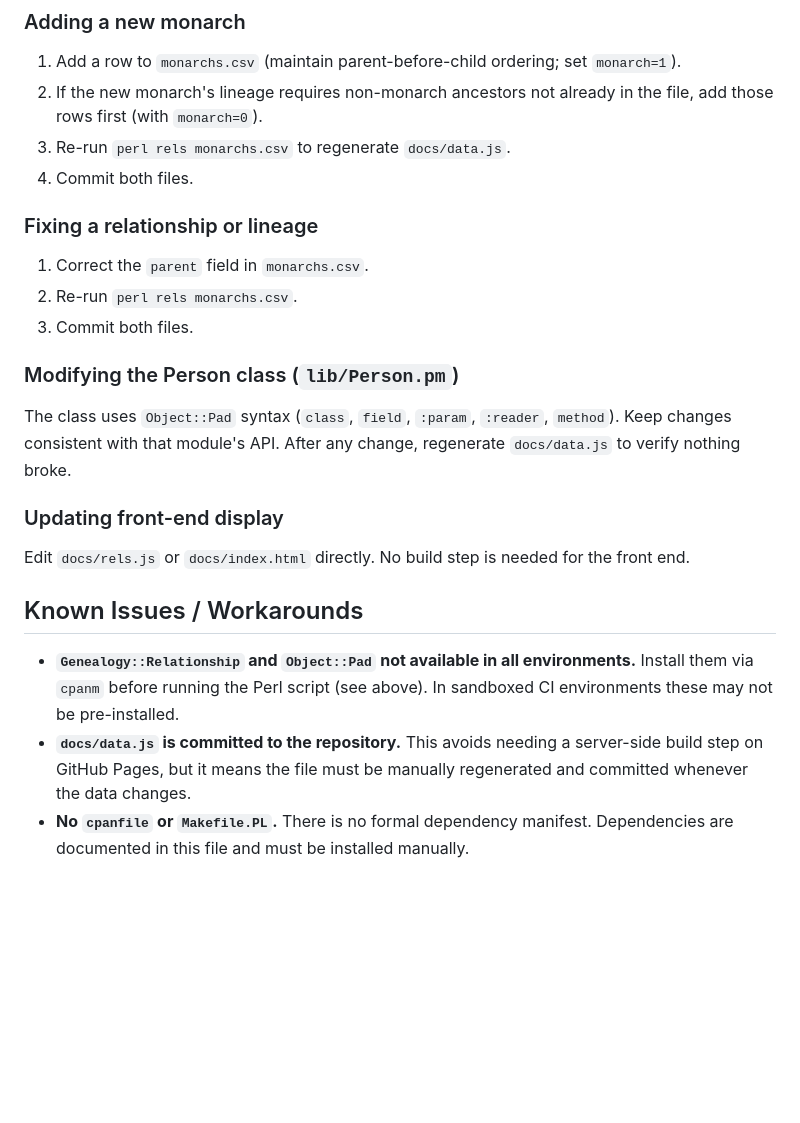
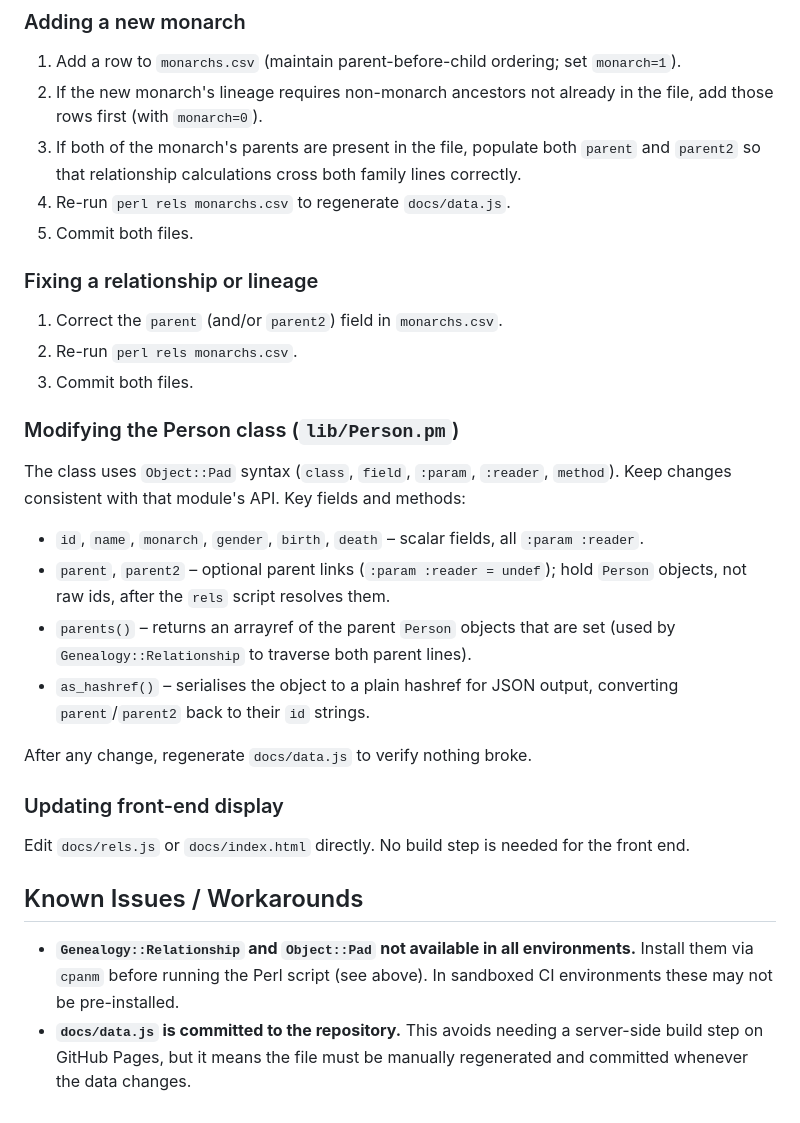
Before and after one commit to davorg/royalrels, a Markdown page: .github/copilot-instructions.md, the part around one of its changes. Drawn GitHub-style; blank space fills up the shorter version.

Commit message:
Update copilot-instructions.md to reflect current architecture
- Document parent2 column in Data Model table
- Update ordering rule to cover both parent and parent2
- Update Installing deps section: reference cpanfile, add --installdeps .
- Expand Person.pm section with parent2 field, parents() method details
- Update Adding/Fixing tasks to mention parent2
- Remove stale "No cpanfile" known issue (cpanfile now exists)

Co-authored-by: davorg <24642+davorg@users.noreply.github.com>

```diff
--- a/.github/copilot-instructions.md
+++ b/.github/copilot-instructions.md
@@ -95,18 +102,26 @@ There is currently **no automated test suite**. Manual verification steps:
 
 1. Add a row to `monarchs.csv` (maintain parent-before-child ordering; set `monarch=1`).
 2. If the new monarch's lineage requires non-monarch ancestors not already in the file, add those rows first (with `monarch=0`).
-3. Re-run `perl rels monarchs.csv` to regenerate `docs/data.js`.
-4. Commit both files.
+3. If both of the monarch's parents are present in the file, populate both `parent` and `parent2` so that relationship calculations cross both family lines correctly.
+4. Re-run `perl rels monarchs.csv` to regenerate `docs/data.js`.
+5. Commit both files.
 
 ### Fixing a relationship or lineage
 
-1. Correct the `parent` field in `monarchs.csv`.
+1. Correct the `parent` (and/or `parent2`) field in `monarchs.csv`.
 2. Re-run `perl rels monarchs.csv`.
 3. Commit both files.
 
 ### Modifying the Person class (`lib/Person.pm`)
 
-The class uses `Object::Pad` syntax (`class`, `field`, `:param`, `:reader`, `method`). Keep changes consistent with that module's API. After any change, regenerate `docs/data.js` to verify nothing broke.
+The class uses `Object::Pad` syntax (`class`, `field`, `:param`, `:reader`, `method`). Keep changes consistent with that module's API. Key fields and methods:
+
+- `id`, `name`, `monarch`, `gender`, `birth`, `death` – scalar fields, all `:param :reader`.
+- `parent`, `parent2` – optional parent links (`:param :reader = undef`); hold `Person` objects, not raw ids, after the `rels` script resolves them.
+- `parents()` – returns an arrayref of the parent `Person` objects that are set (used by `Genealogy::Relationship` to traverse both parent lines).
+- `as_hashref()` – serialises the object to a plain hashref for JSON output, converting `parent`/`parent2` back to their `id` strings.
+
+After any change, regenerate `docs/data.js` to verify nothing broke.
 
 ### Updating front-end display
 
@@ -116,4 +131,3 @@ Edit `docs/rels.js` or `docs/index.html` directly. No build step is needed for t
 
 - **`Genealogy::Relationship` and `Object::Pad` not available in all environments.** Install them via `cpanm` before running the Perl script (see above). In sandboxed CI environments these may not be pre-installed.
 - **`docs/data.js` is committed to the repository.** This avoids needing a server-side build step on GitHub Pages, but it means the file must be manually regenerated and committed whenever the data changes.
-- **No `cpanfile` or `Makefile.PL`.** There is no formal dependency manifest. Dependencies are documented in this file and must be installed manually.
```
Also changed, not shown: other parts of .github/copilot-instructions.md (+9 -2 lines).
